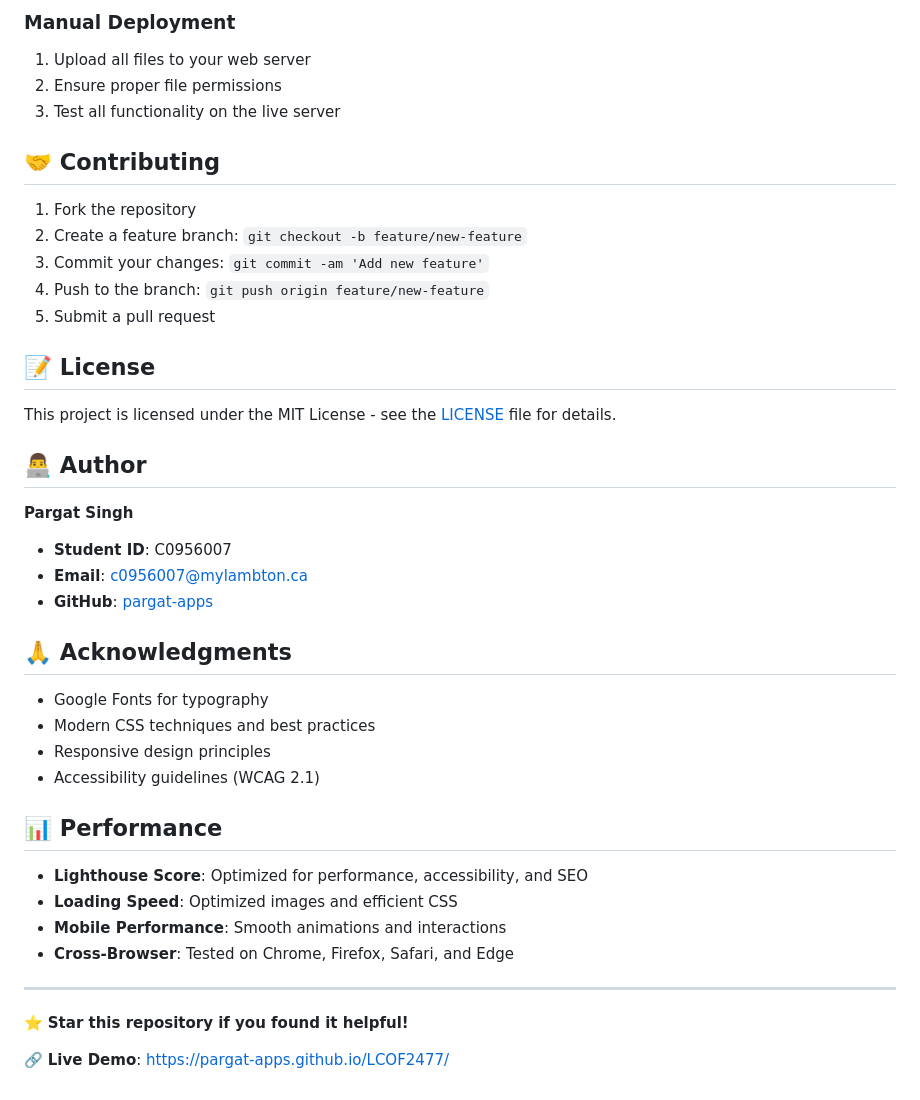
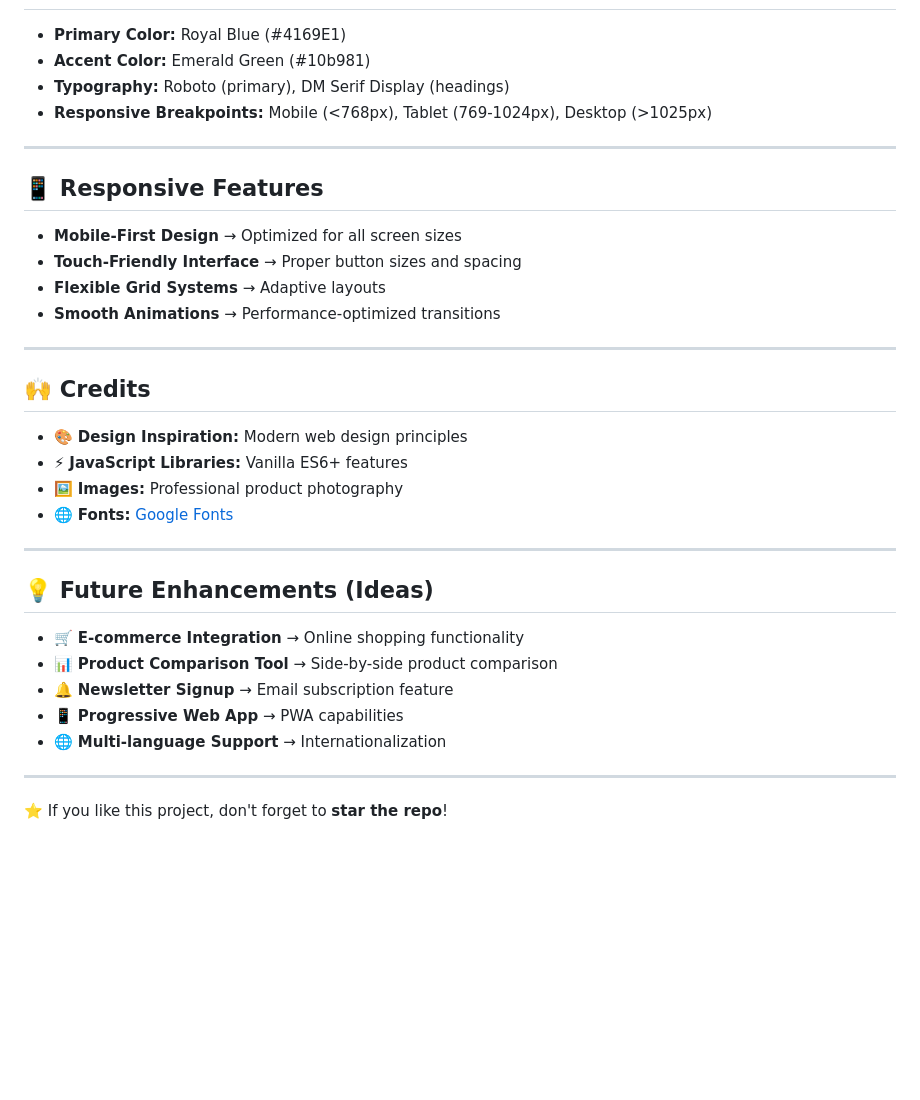
Before and after one commit to pargat-apps/LCOF2477, a Markdown page: README.md, the part around one of its changes. Rendered like a GitHub page; blank space fills up the shorter version.

```diff
--- a/README.md
+++ b/README.md
@@ -186,43 +84,36 @@ The website is automatically deployed to GitHub Pages:
-### Manual Deployment
-1. Upload all files to your web server
-2. Ensure proper file permissions
-3. Test all functionality on the live server
-
-## 🤝 Contributing
-
-1. Fork the repository
-2. Create a feature branch: `git checkout -b feature/new-feature`
-3. Commit your changes: `git commit -am 'Add new feature'`
-4. Push to the branch: `git push origin feature/new-feature`
-5. Submit a pull request
-
-## 📝 License
-
-This project is licensed under the MIT License - see the [LICENSE](LICENSE) file for details.
-
-## 👨‍💻 Author
-
-**Pargat Singh**
-- **Student ID**: C0956007
-- **Email**: c0956007@mylambton.ca
-- **GitHub**: [pargat-apps](https://github.com/pargat-apps)
-
-## 🙏 Acknowledgments
-
-- Google Fonts for typography
-- Modern CSS techniques and best practices
-- Responsive design principles
-- Accessibility guidelines (WCAG 2.1)
-
-## 📊 Performance
-
-- **Lighthouse Score**: Optimized for performance, accessibility, and SEO
-- **Loading Speed**: Optimized images and efficient CSS
-- **Mobile Performance**: Smooth animations and interactions
-- **Cross-Browser**: Tested on Chrome, Firefox, Safari, and Edge
+- **Primary Color:** Royal Blue (#4169E1)
+- **Accent Color:** Emerald Green (#10b981)
+- **Typography:** Roboto (primary), DM Serif Display (headings)
+- **Responsive Breakpoints:** Mobile (<768px), Tablet (769-1024px), Desktop (>1025px)
 
 ---
 
-⭐ **Star this repository if you found it helpful!**
+## 📱 Responsive Features
 
-🔗 **Live Demo**: [https://pargat-apps.github.io/LCOF2477/](https://pargat-apps.github.io/LCOF2477/)
+- **Mobile-First Design** → Optimized for all screen sizes
+- **Touch-Friendly Interface** → Proper button sizes and spacing
+- **Flexible Grid Systems** → Adaptive layouts
+- **Smooth Animations** → Performance-optimized transitions
+
+---
+
+## 🙌 Credits
+
+- 🎨 **Design Inspiration:** Modern web design principles
+- ⚡ **JavaScript Libraries:** Vanilla ES6+ features
+- 🖼️ **Images:** Professional product photography
+- 🌐 **Fonts:** [Google Fonts](https://fonts.google.com/)
+
+---
+
+## 💡 Future Enhancements (Ideas)
+
+- 🛒 **E-commerce Integration** → Online shopping functionality
+- 📊 **Product Comparison Tool** → Side-by-side product comparison
+- 🔔 **Newsletter Signup** → Email subscription feature
+- 📱 **Progressive Web App** → PWA capabilities
+- 🌐 **Multi-language Support** → Internationalization
+
+---
+
+⭐ If you like this project, don't forget to **star the repo**!
```
Also changed, not shown: other parts of README.md (+52 -154 lines).
